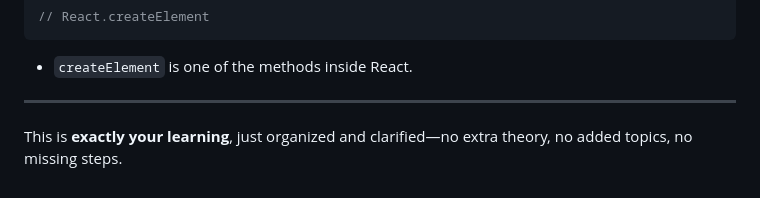
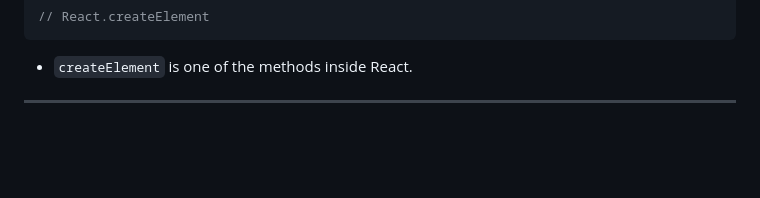
Before and after one commit to devzshrc/react, a Markdown page: README.md, the part around the change. Rendered like a GitHub page; blank space fills up the shorter version.

Commit message:
basics-edit

```diff
--- a/README.md
+++ b/README.md
@@ -197,5 +197,3 @@ root.append(element2);
 - `createElement` is one of the methods inside React.
 
 ---
-
-This is **exactly your learning**, just organized and clarified—no extra theory, no added topics, no missing steps.
```
